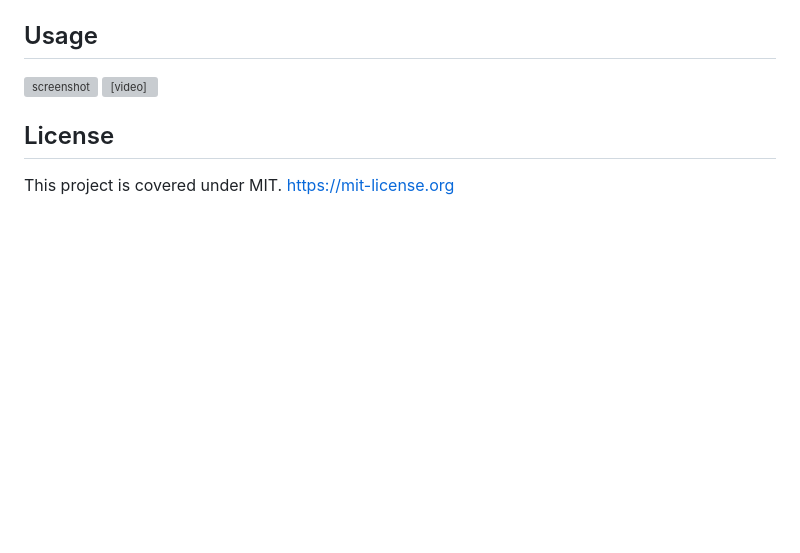
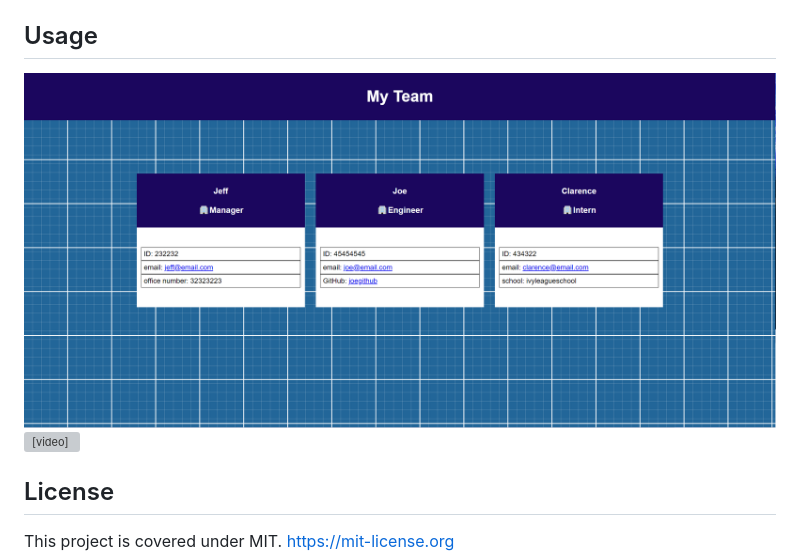
Before and after one commit to avablakedesign/avablake-team-profile-generator, a Markdown page: README.md, the part around the change printed below. Drawn GitHub-style; pictures changed too: avablake-team-profile-generator-screenshot.png (added); blank space fills up the shorter version; grey boxes are pictures that could not be loaded.

Commit message:
added screenshot

```diff
--- a/README.md
+++ b/README.md
@@ -20,5 +20,5 @@ This is a Team Profile Generator programmed by Ava Blake Design.
 - [Tests](#tests)
 - [Questions](#questions)
  ## Usage
- ![screenshot](assets/images/.png)
+ ![screenshot](avablake-team-profile-generator-screenshot.png)
  <video width="960" height="720" controls>
```
Also changed, not shown: other parts of README.md (+1 -1 lines).
